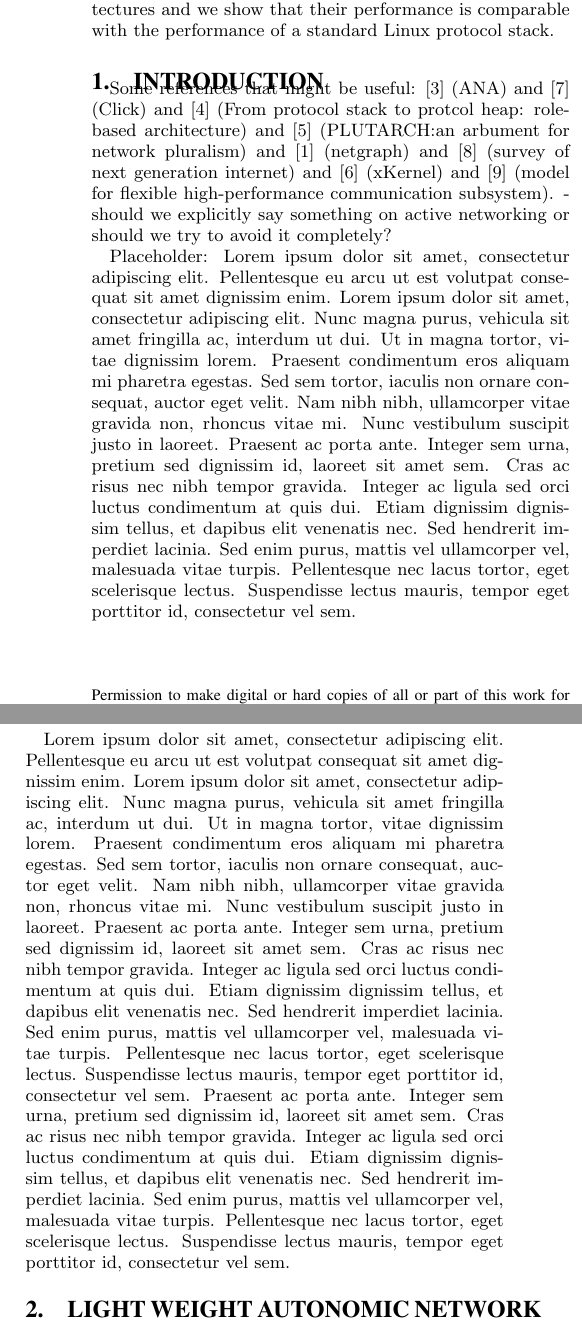
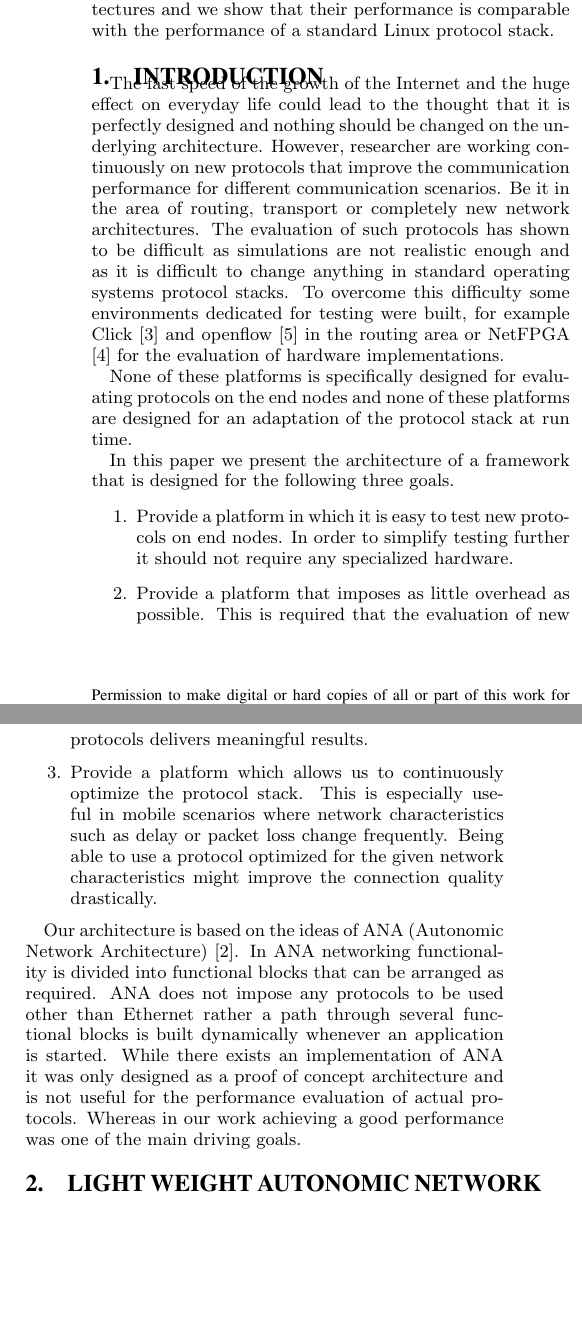
Before and after one commit to floriade/lana, a LaTeX paper (doc/papers/ancs2011/epics.tex, which reads doc/papers/ancs2011/epics.bib): two parts of the columns of page 1 of 3, joined at a grey line, cut so that both start at the same text, the shorter picture padded with empty space. Compiled offline with pdfLaTeX.

Commit message:
ancs: initial introduction

```diff
--- a/doc/papers/ancs2011/epics.bib
+++ b/doc/papers/ancs2011/epics.bib
@@ -141,3 +141,6 @@ year = {2010}
 @misc{lana,
   title = "{Lightweight Autonomic Network Architecture for the Linux kernel}",
   note = "{http://repo.or.cz/w/ana-net.git (Jul 11)}"}
+
+
+@article{openflow,
--- a/doc/papers/ancs2011/epics.tex
+++ b/doc/papers/ancs2011/epics.tex
@@ -142,14 +142,20 @@ In this paper we address the performance aspect of such architectures and we sho
 
 \section{Introduction}
 
+The fast speed of the growth of the Internet and the huge effect on everyday life could lead to the thought that it is perfectly designed and nothing should be changed on the underlying architecture. However, researcher are working continuously on new protocols that improve the communication performance for different communication scenarios. Be it in the area of routing, transport or completely new network architectures. The evaluation of such protocols has shown to be difficult as simulations are not realistic enough and as it is difficult to change anything in standard operating systems protocol stacks. To overcome this difficulty some environments dedicated for testing were built, for example Click \cite{click} and openflow \cite{openflow} in the routing area or NetFPGA \cite{netFPGA} for the evaluation of hardware implementations.
 
-Some references that might be useful: \cite{ANAJournal} (ANA) and \cite{click} (Click) and \cite{rba} (From protocol stack to protcol heap: role-based architecture) and \cite{Plutarch} (PLUTARCH:an arbument for network pluralism) and \cite{netgraph} (netgraph) and \cite{raj} (survey of next generation internet) and \cite{xKernel} (xKernel) and \cite{Zitterbart} (model for flexible high-performance communication subsystem). - should we explicitly say something on active networking or should we try to avoid it completely?
+None of these platforms is specifically designed for evaluating protocols on the end nodes and none of these platforms are designed for an adaptation of the protocol stack at run time.
 
+In this paper we present the architecture of a framework that is designed for the following three goals.
+\begin{enumerate}
+\item Provide a platform in which it is easy to test new protocols on end nodes. In order to simplify testing further it should not require any specialized hardware.
+\item Provide a platform that imposes as little overhead as possible. This is required that the evaluation of new protocols delivers meaningful results.
+\item Provide a platform which allows us to continuously optimize the protocol stack. This is especially useful in mobile scenarios where network characteristics such as delay or packet loss change frequently. Being able to use a protocol optimized for the given network characteristics might improve the connection quality drastically.
+\end{enumerate}
 
-Placeholder: Lorem ipsum dolor sit amet, consectetur adipiscing elit. Pellentesque eu arcu ut est volutpat consequat sit amet dignissim enim. Lorem ipsum dolor sit amet, consectetur adipiscing elit. Nunc magna purus, vehicula sit amet fringilla ac, interdum ut dui. Ut in magna tortor, vitae dignissim lorem. Praesent condimentum eros aliquam mi pharetra egestas. Sed sem tortor, iaculis non ornare consequat, auctor eget velit. Nam nibh nibh, ullamcorper vitae gravida non, rhoncus vitae mi. Nunc vestibulum suscipit justo in laoreet. Praesent ac porta ante. Integer sem urna, pretium sed dignissim id, laoreet sit amet sem. Cras ac risus nec nibh tempor gravida. Integer ac ligula sed orci luctus condimentum at quis dui. Etiam dignissim dignissim tellus, et dapibus elit venenatis nec. Sed hendrerit imperdiet lacinia. Sed enim purus, mattis vel ullamcorper vel, malesuada vitae turpis. Pellentesque nec lacus tortor, eget scelerisque lectus. Suspendisse lectus mauris, tempor eget porttitor id, consectetur vel sem.
-
- Lorem ipsum dolor sit amet, consectetur adipiscing elit. Pellentesque eu arcu ut est volutpat consequat sit amet dignissim enim. Lorem ipsum dolor sit amet, consectetur adipiscing elit. Nunc magna purus, vehicula sit amet fringilla ac, interdum ut dui. Ut in magna tortor, vitae dignissim lorem. Praesent condimentum eros aliquam mi pharetra egestas. Sed sem tortor, iaculis non ornare consequat, auctor eget velit. Nam nibh nibh, ullamcorper vitae gravida non, rhoncus vitae mi. Nunc vestibulum suscipit justo in laoreet. Praesent ac porta ante. Integer sem urna, pretium sed dignissim id, laoreet sit amet sem. Cras ac risus nec nibh tempor gravida. Integer ac ligula sed orci luctus condimentum at quis dui. Etiam dignissim dignissim tellus, et dapibus elit venenatis nec. Sed hendrerit imperdiet lacinia. Sed enim purus, mattis vel ullamcorper vel, malesuada vitae turpis. Pellentesque nec lacus tortor, eget scelerisque lectus. Suspendisse lectus mauris, tempor eget porttitor id, consectetur vel sem.
-Praesent ac porta ante. Integer sem urna, pretium sed dignissim id, laoreet sit amet sem. Cras ac risus nec nibh tempor gravida. Integer ac ligula sed orci luctus condimentum at quis dui. Etiam dignissim dignissim tellus, et dapibus elit venenatis nec. Sed hendrerit imperdiet lacinia. Sed enim purus, mattis vel ullamcorper vel, malesuada vitae turpis. Pellentesque nec lacus tortor, eget scelerisque lectus. Suspendisse lectus mauris, tempor eget porttitor id, consectetur vel sem.
+Our architecture is based on the ideas of ANA (Autonomic Network Architecture) \cite{ANAJournal}.
+In ANA networking functionality is divided into functional blocks that can be arranged as required. ANA does not impose any protocols to be used other than Ethernet rather a path through several functional blocks is built dynamically whenever an application is started.
+While there exists an implementation of ANA it was only designed as a proof of concept architecture and is not useful for the performance evaluation of actual protocols. Whereas in our work achieving a good performance was one of the main driving goals.
 
 
 \section{Light Weight Autonomic Network Architecture (LANA)}
```
Also changed, not shown: doc/papers/ancs2011/epics.pdf, doc/papers/ancs2011/epics.bib (19 more changed lines).
